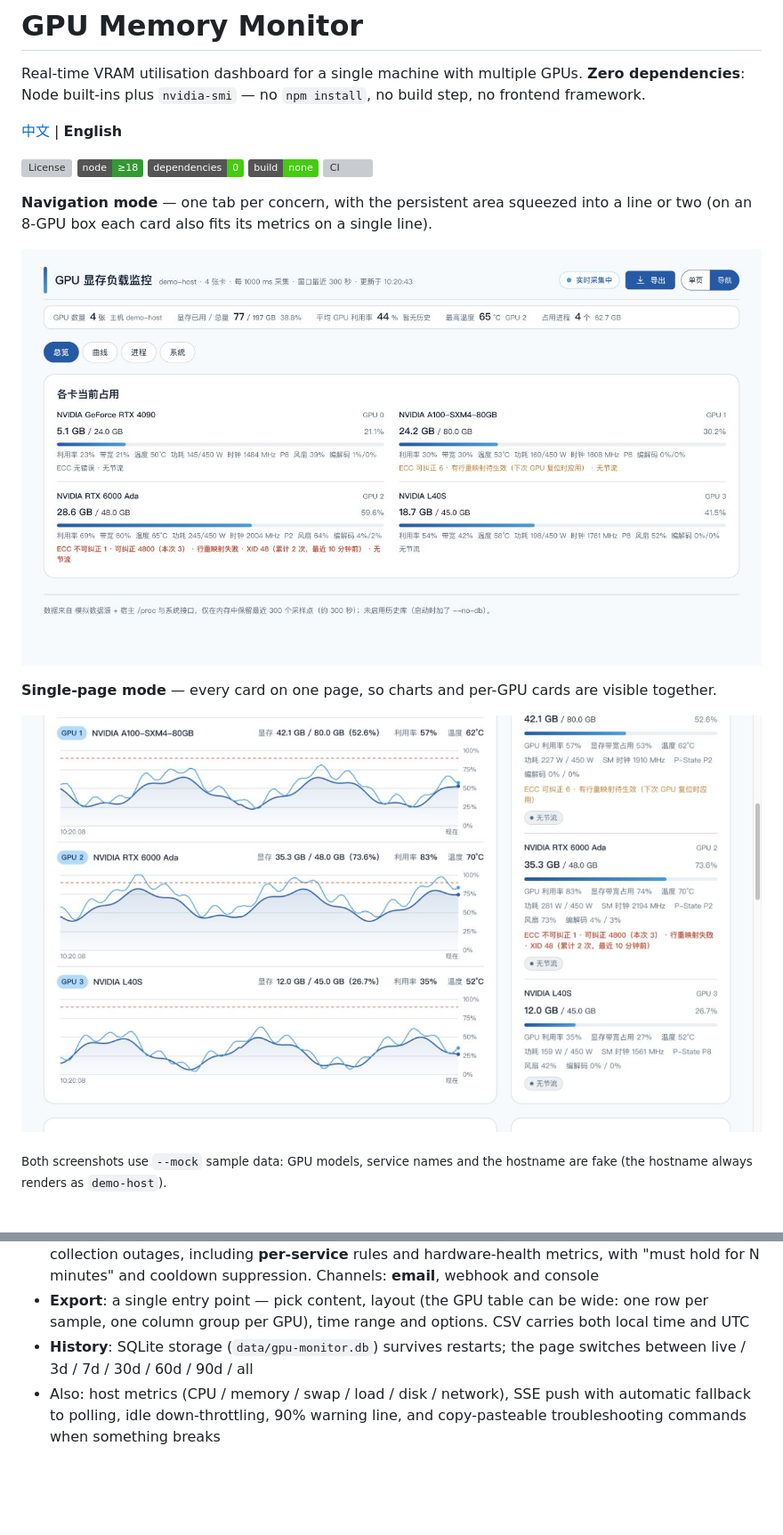
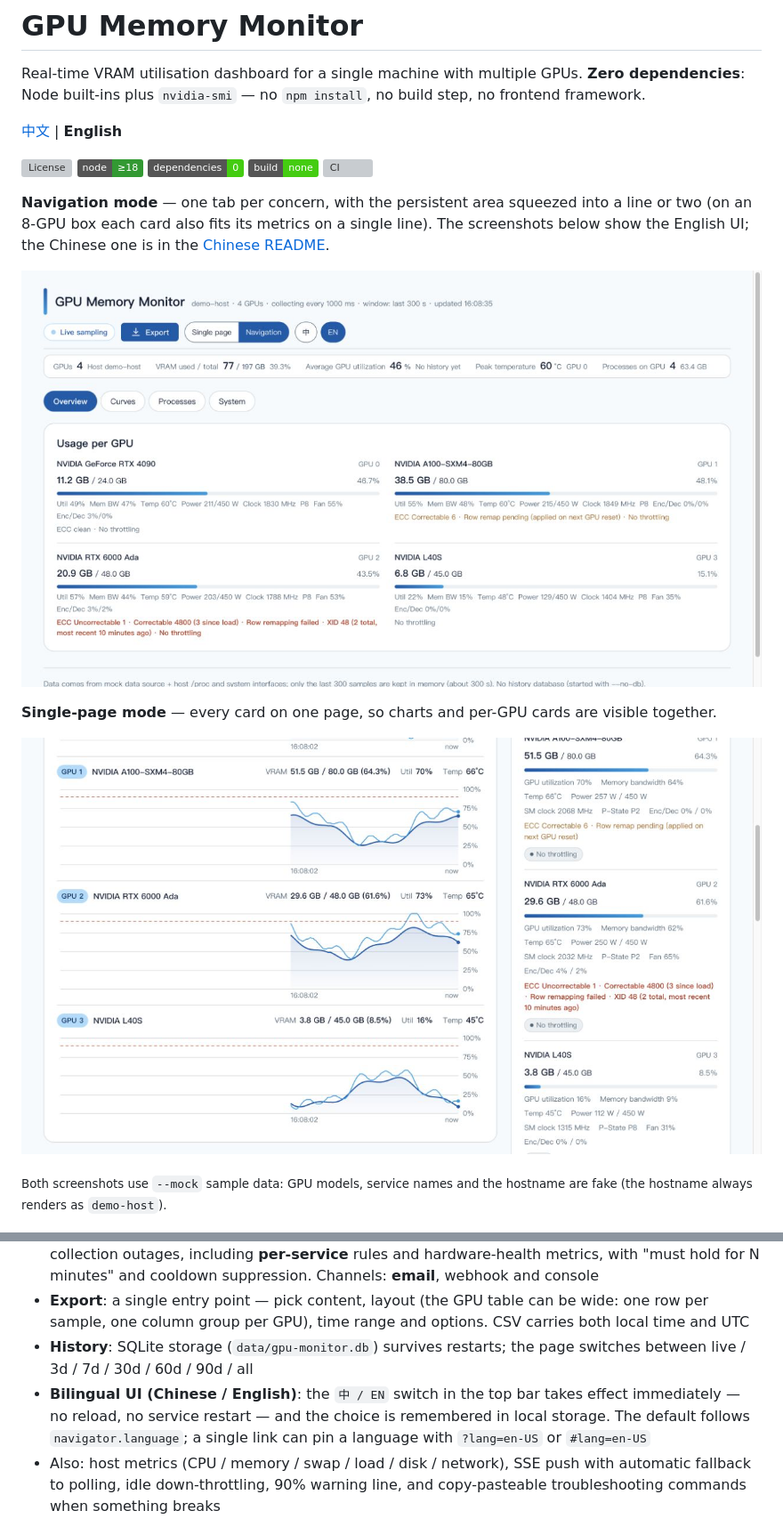
Before and after one commit to cmzt-coder/gpu-monitor, a Markdown page: README.en.md, 2 parts joined by grey strips. Shown: that part at 89% size. GitHub-like rendering; pictures changed too: docs/preview-nav.en.png (added), docs/preview-nav.png, docs/preview-single.en.png (added); badges without logos; blank space fills up the shorter version; grey boxes are pictures that could not be loaded.

```diff
--- a/README.en.md
+++ b/README.en.md
@@ -10,13 +10,13 @@ Real-time VRAM utilisation dashboard for a single machine with multiple GPUs. **
 ![Build](https://img.shields.io/badge/build-none-brightgreen)
 [![CI](https://github.com/cmzt-coder/gpu-monitor/actions/workflows/ci.yml/badge.svg)](https://github.com/cmzt-coder/gpu-monitor/actions/workflows/ci.yml)
 
-**Navigation mode** — one tab per concern, with the persistent area squeezed into a line or two (on an 8-GPU box each card also fits its metrics on a single line).
+**Navigation mode** — one tab per concern, with the persistent area squeezed into a line or two (on an 8-GPU box each card also fits its metrics on a single line). The screenshots below show the English UI; the Chinese one is in the [Chinese README](README.md).
 
-![Navigation mode · overview](docs/preview-nav.png)
+![Navigation mode · overview](docs/preview-nav.en.png)
 
 **Single-page mode** — every card on one page, so charts and per-GPU cards are visible together.
 
-![Single-page mode](docs/preview-single.png)
+![Single-page mode](docs/preview-single.en.png)
 
 <sub>Both screenshots use <code>--mock</code> sample data: GPU models, service names and the hostname are fake (the hostname always renders as <code>demo-host</code>).</sub>
 
@@ -42,6 +42,7 @@ Open <http://localhost:8090/>. To deploy it on a server and make it survive rebo
 - **Alerting**: thresholds for VRAM / temperature / throttling / utilisation / host memory / disk / collection outages, including **per-service** rules and hardware-health metrics, with "must hold for N minutes" and cooldown suppression. Channels: **email**, webhook and console
 - **Export**: a single entry point — pick content, layout (the GPU table can be wide: one row per sample, one column group per GPU), time range and options. CSV carries both local time and UTC
 - **History**: SQLite storage (`data/gpu-monitor.db`) survives restarts; the page switches between live / 3d / 7d / 30d / 60d / 90d / all
+- **Bilingual UI (Chinese / English)**: the `中 / EN` switch in the top bar takes effect immediately — no reload, no service restart — and the choice is remembered in local storage. The default follows `navigator.language`; a single link can pin a language with `?lang=en-US` or `#lang=en-US`
 - Also: host metrics (CPU / memory / swap / load / disk / network), SSE push with automatic fallback to polling, idle down-throttling, 90% warning line, and copy-pasteable troubleshooting commands when something breaks
 
 ## Platform support
```
Also changed, not shown: other parts of README.en.md (+10 -0 lines), README.md (+1 -1 lines).
